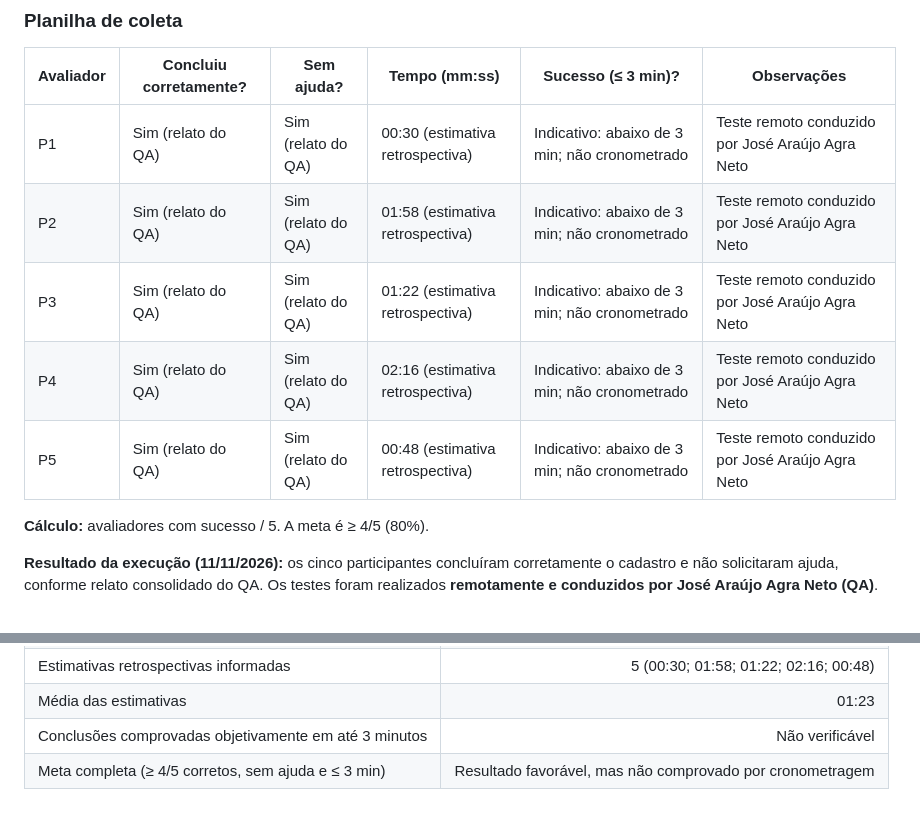
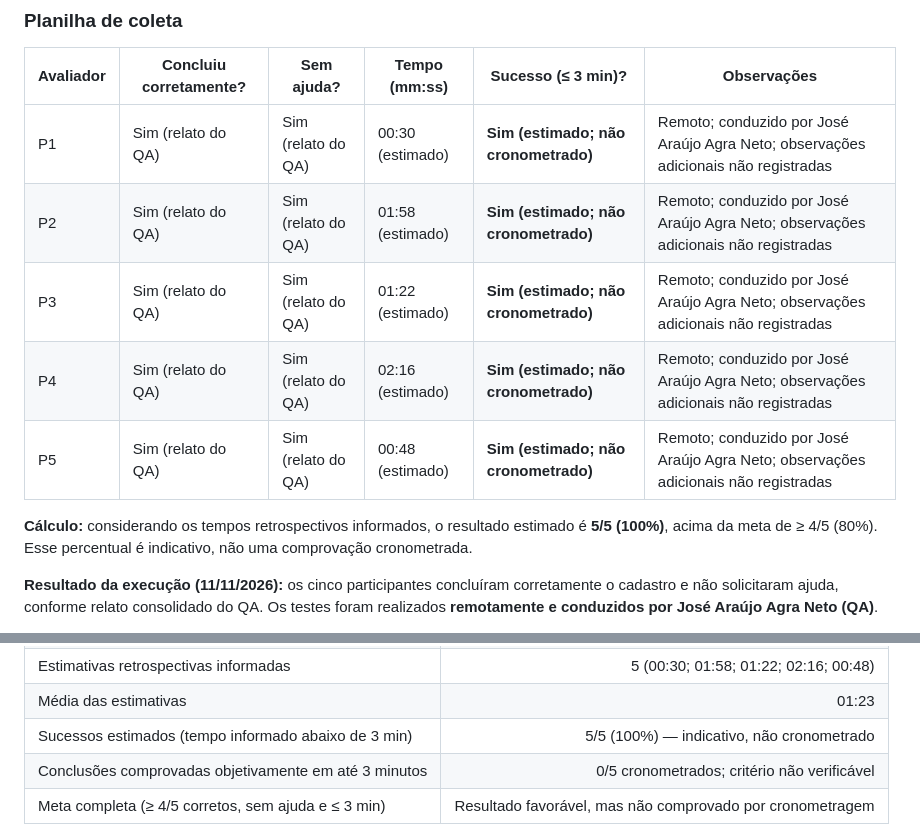
Before and after one commit to moon-byme/feneme-tech, a Markdown page: docs/qa/sprint-2-plano-evidencias.md, 2 parts joined by grey strips. Drawn GitHub-style.

Commit message:
docs(qa): preencher resultados estimados da coleta Q-07

```diff
--- a/docs/qa/sprint-2-plano-evidencias.md
+++ b/docs/qa/sprint-2-plano-evidencias.md
@@ -115,13 +115,13 @@ Essa métrica exige participantes humanos. Não é válido substituir os cinco a
 
 | Avaliador | Concluiu corretamente? | Sem ajuda? | Tempo (mm:ss) | Sucesso (≤ 3 min)? | Observações |
 |---|---|---|---|---|---|
-| P1 | Sim (relato do QA) | Sim (relato do QA) | 00:30 (estimativa retrospectiva) | Indicativo: abaixo de 3 min; não cronometrado | Teste remoto conduzido por José Araújo Agra Neto |
-| P2 | Sim (relato do QA) | Sim (relato do QA) | 01:58 (estimativa retrospectiva) | Indicativo: abaixo de 3 min; não cronometrado | Teste remoto conduzido por José Araújo Agra Neto |
-| P3 | Sim (relato do QA) | Sim (relato do QA) | 01:22 (estimativa retrospectiva) | Indicativo: abaixo de 3 min; não cronometrado | Teste remoto conduzido por José Araújo Agra Neto |
-| P4 | Sim (relato do QA) | Sim (relato do QA) | 02:16 (estimativa retrospectiva) | Indicativo: abaixo de 3 min; não cronometrado | Teste remoto conduzido por José Araújo Agra Neto |
-| P5 | Sim (relato do QA) | Sim (relato do QA) | 00:48 (estimativa retrospectiva) | Indicativo: abaixo de 3 min; não cronometrado | Teste remoto conduzido por José Araújo Agra Neto |
+| P1 | Sim (relato do QA) | Sim (relato do QA) | 00:30 (estimado) | **Sim (estimado; não cronometrado)** | Remoto; conduzido por José Araújo Agra Neto; observações adicionais não registradas |
+| P2 | Sim (relato do QA) | Sim (relato do QA) | 01:58 (estimado) | **Sim (estimado; não cronometrado)** | Remoto; conduzido por José Araújo Agra Neto; observações adicionais não registradas |
+| P3 | Sim (relato do QA) | Sim (relato do QA) | 01:22 (estimado) | **Sim (estimado; não cronometrado)** | Remoto; conduzido por José Araújo Agra Neto; observações adicionais não registradas |
+| P4 | Sim (relato do QA) | Sim (relato do QA) | 02:16 (estimado) | **Sim (estimado; não cronometrado)** | Remoto; conduzido por José Araújo Agra Neto; observações adicionais não registradas |
+| P5 | Sim (relato do QA) | Sim (relato do QA) | 00:48 (estimado) | **Sim (estimado; não cronometrado)** | Remoto; conduzido por José Araújo Agra Neto; observações adicionais não registradas |
 
-**Cálculo:** avaliadores com sucesso / 5. A meta é ≥ 4/5 (80%).
+**Cálculo:** considerando os tempos retrospectivos informados, o resultado estimado é **5/5 (100%)**, acima da meta de ≥ 4/5 (80%). Esse percentual é indicativo, não uma comprovação cronometrada.
 
 **Resultado da execução (11/11/2026):** os cinco participantes concluíram corretamente o cadastro e não solicitaram ajuda, conforme relato consolidado do QA. Os testes foram realizados **remotamente e conduzidos por José Araújo Agra Neto (QA)**.
 
@@ -135,7 +135,8 @@ Essa métrica exige participantes humanos. Não é válido substituir os cinco a
 | Tempos cronometrados durante a sessão | 0/5 |
 | Estimativas retrospectivas informadas | 5 (00:30; 01:58; 01:22; 02:16; 00:48) |
 | Média das estimativas | 01:23 |
-| Conclusões comprovadas objetivamente em até 3 minutos | Não verificável |
+| Sucessos estimados (tempo informado abaixo de 3 min) | 5/5 (100%) — indicativo, não cronometrado |
+| Conclusões comprovadas objetivamente em até 3 minutos | 0/5 cronometrados; critério não verificável |
 | Meta completa (≥ 4/5 corretos, sem ajuda e ≤ 3 min) | Resultado favorável, mas não comprovado por cronometragem |
 
 **Rastreabilidade:** cinco avaliações remotas com a mesma versão do formulário, conduzidas por José Araújo Agra Neto. Os identificadores P1–P5 são anônimos. A conclusão correta e a ausência de ajuda foram relatadas pelo QA; os tempos acima foram fornecidos posteriormente como estimativas retrospectivas, pois não houve cronometragem nem fichas individuais contemporâneas. Portanto, não devem ser apresentados como tempos observados ou medidos. Para comprovar a métrica original, será necessário repetir a medição com cronômetro e registrar o tempo real de cada participante.
```
